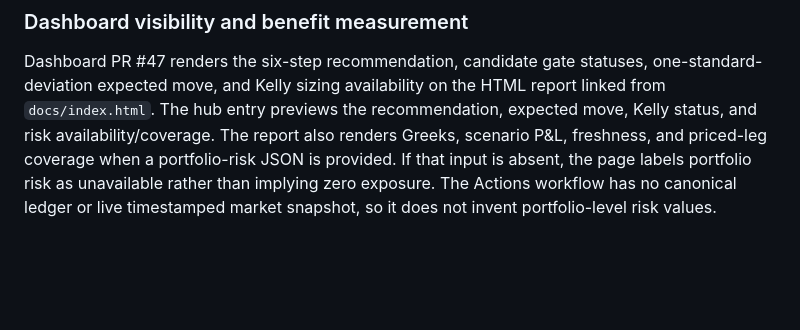
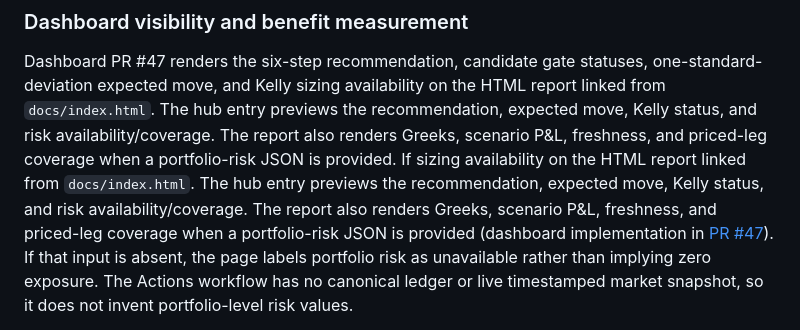
Before and after one commit to OpenAIMP/amuse, a Markdown page: docs/comprehensive-options-market-analysis-framework.md, the part around the change. GitHub-like rendering; blank space fills up the shorter version.

Commit message:
Link dashboard impact documentation to PR

```diff
--- a/docs/comprehensive-options-market-analysis-framework.md
+++ b/docs/comprehensive-options-market-analysis-framework.md
@@ -130,6 +130,11 @@ sizing availability on the HTML report linked from `docs/index.html`. The hub
 entry previews the recommendation, expected move, Kelly status, and risk
 availability/coverage. The report also renders Greeks, scenario P&amp;L,
 freshness, and priced-leg coverage when a portfolio-risk JSON is provided. If
+sizing availability on the HTML report linked from `docs/index.html`. The hub
+entry previews the recommendation, expected move, Kelly status, and risk
+availability/coverage. The report also renders Greeks, scenario P&amp;L,
+freshness, and priced-leg coverage when a portfolio-risk JSON is provided
+(dashboard implementation in [PR #47](https://github.com/OpenAIMP/amuse/pull/47)). If
 that input is absent, the page labels
 portfolio risk as unavailable rather than implying zero exposure. The Actions
 workflow has no canonical ledger or live timestamped market snapshot, so it
```
